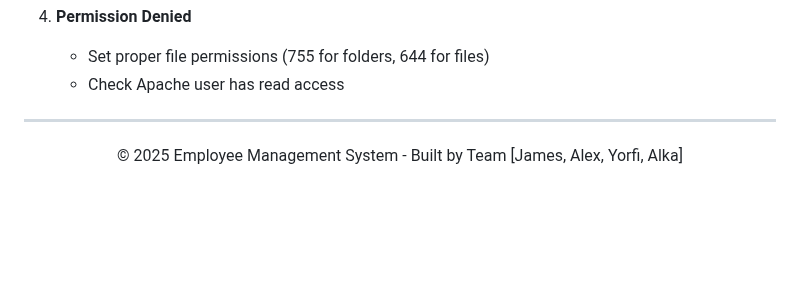
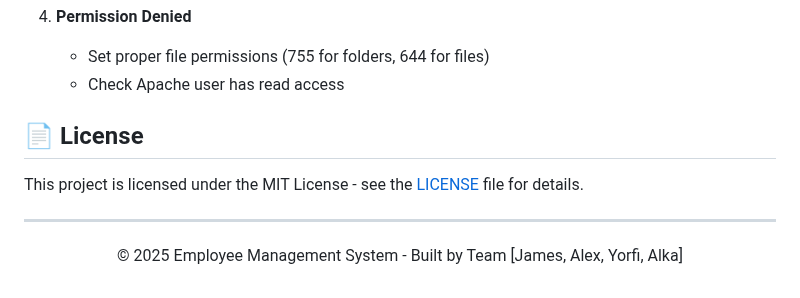
Before and after one commit to Brago475/Employee-Manager-Systems, a Markdown page: README.md, the part around the change. Drawn GitHub-style; blank space fills up the shorter version.

```diff
--- a/README.md
+++ b/README.md
@@ -418,7 +418,9 @@ POST /views/change_department.php
    - Check Apache user has read access
 
 
+## 📄 License
 
+This project is licensed under the MIT License - see the [LICENSE](LICENSE) file for details.
 
 ---
 
```
